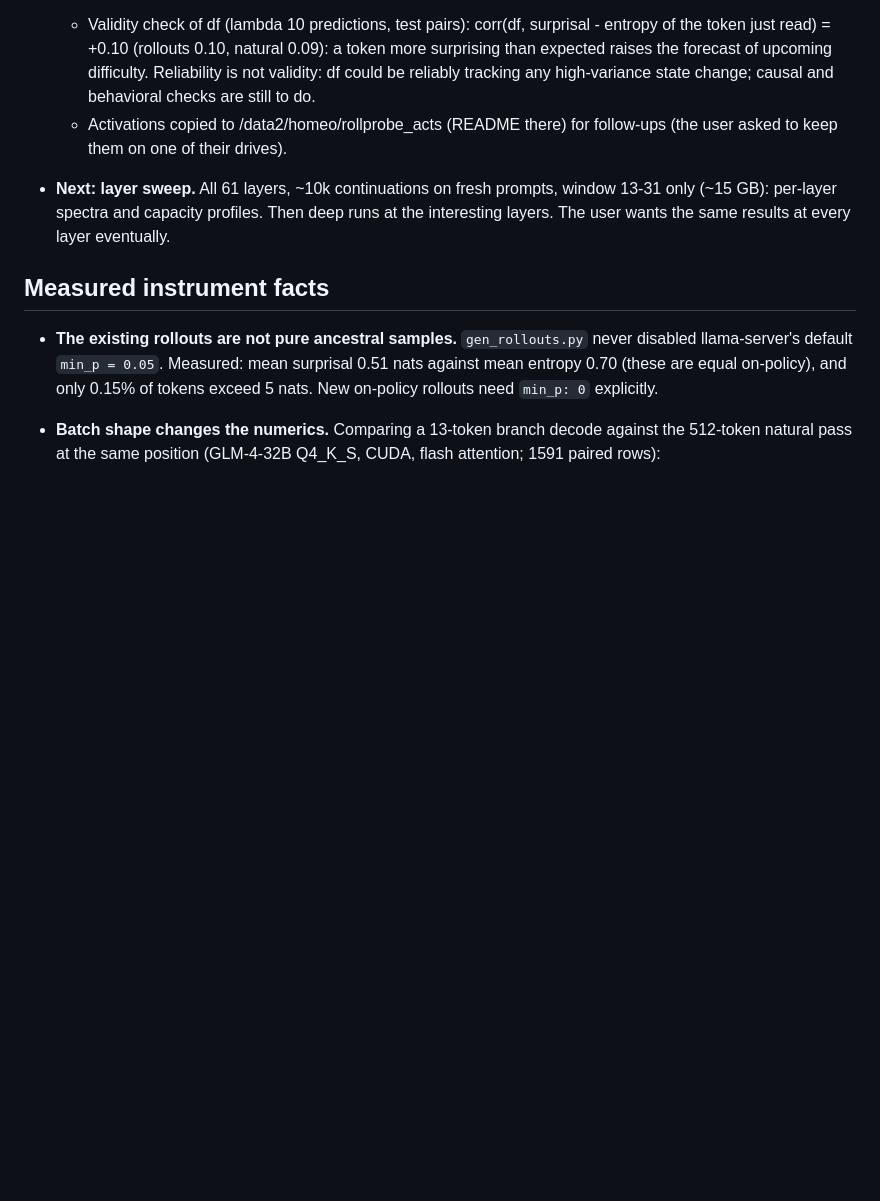
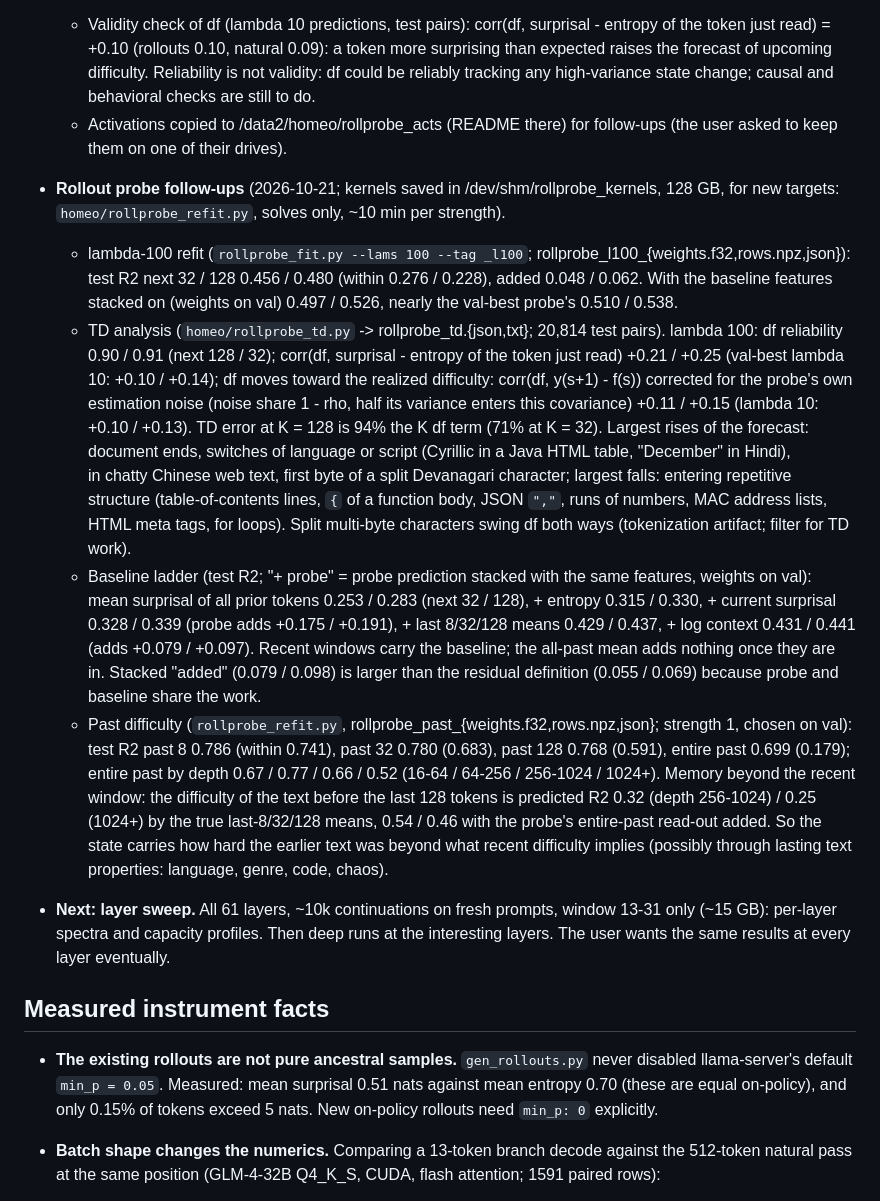
Before and after one commit to Phylliida/base-model-welfare, a Markdown page: notes/NOTES-homeostasis.md, the part around the change. GitHub-like rendering; blank space fills up the shorter version.

Commit message:
Notes: lambda-100 probe, TD analysis, baseline ladder, past difficulty
Co-Authored-By: Claude Opus 5.5 <noreply@anthropic.com>

```diff
--- a/notes/NOTES-homeostasis.md
+++ b/notes/NOTES-homeostasis.md
@@ -1037,6 +1037,11 @@ Goal: the closed-loop response matrix M for a larger basis, with no pushes (no e
     (next 128; next 32 is similar). Stronger ridge keeps the probe on high-variance state directions, where the token-to-token change is consistent: at lambda 100 the forecast loses 0.03 R2 and df becomes ~90% reliable. For temporal-difference work use a lambda-100 probe (not saved yet: the saved weights are the val-best lambda 10 / 31.6).
   - Validity check of df (lambda 10 predictions, test pairs): corr(df, surprisal - entropy of the token just read) = +0.10 (rollouts 0.10, natural 0.09): a token more surprising than expected raises the forecast of upcoming difficulty. Reliability is not validity: df could be reliably tracking any high-variance state change; causal and behavioral checks are still to do.
   - Activations copied to /data2/homeo/rollprobe_acts (README there) for follow-ups (the user asked to keep them on one of their drives).
+- **Rollout probe follow-ups** (2026-10-21; kernels saved in /dev/shm/rollprobe_kernels, 128 GB, for new targets: `homeo/rollprobe_refit.py`, solves only, ~10 min per strength).
+  - lambda-100 refit (`rollprobe_fit.py --lams 100 --tag _l100`; rollprobe_l100_{weights.f32,rows.npz,json}): test R2 next 32 / 128 0.456 / 0.480 (within 0.276 / 0.228), added 0.048 / 0.062. With the baseline features stacked on (weights on val) 0.497 / 0.526, nearly the val-best probe's 0.510 / 0.538.
+  - TD analysis (`homeo/rollprobe_td.py` -> rollprobe_td.{json,txt}; 20,814 test pairs). lambda 100: df reliability 0.90 / 0.91 (next 128 / 32); corr(df, surprisal - entropy of the token just read) +0.21 / +0.25 (val-best lambda 10: +0.10 / +0.14); df moves toward the realized difficulty: corr(df, y(s+1) - f(s)) corrected for the probe's own estimation noise (noise share 1 - rho, half its variance enters this covariance) +0.11 / +0.15 (lambda 10: +0.10 / +0.13). TD error at K = 128 is 94% the K df term (71% at K = 32). Largest rises of the forecast: document ends, switches of language or script (Cyrillic in a Java HTML table, "December" in Hindi), <br/> in chatty Chinese web text, first byte of a split Devanagari character; largest falls: entering repetitive structure (table-of-contents lines, `{` of a function body, JSON `","`, runs of numbers, MAC address lists, HTML meta tags, for loops). Split multi-byte characters swing df both ways (tokenization artifact; filter for TD work).
+  - Baseline ladder (test R2; "+ probe" = probe prediction stacked with the same features, weights on val): mean surprisal of all prior tokens 0.253 / 0.283 (next 32 / 128), + entropy 0.315 / 0.330, + current surprisal 0.328 / 0.339 (probe adds +0.175 / +0.191), + last 8/32/128 means 0.429 / 0.437, + log context 0.431 / 0.441 (adds +0.079 / +0.097). Recent windows carry the baseline; the all-past mean adds nothing once they are in. Stacked "added" (0.079 / 0.098) is larger than the residual definition (0.055 / 0.069) because probe and baseline share the work.
+  - Past difficulty (`rollprobe_refit.py`, rollprobe_past_{weights.f32,rows.npz,json}; strength 1, chosen on val): test R2 past 8 0.786 (within 0.741), past 32 0.780 (0.683), past 128 0.768 (0.591), entire past 0.699 (0.179); entire past by depth 0.67 / 0.77 / 0.66 / 0.52 (16-64 / 64-256 / 256-1024 / 1024+). Memory beyond the recent window: the difficulty of the text before the last 128 tokens is predicted R2 0.32 (depth 256-1024) / 0.25 (1024+) by the true last-8/32/128 means, 0.54 / 0.46 with the probe's entire-past read-out added. So the state carries how hard the earlier text was beyond what recent difficulty implies (possibly through lasting text properties: language, genre, code, chaos).
 - **Next: layer sweep.** All 61 layers, ~10k continuations on fresh prompts, window 13-31 only (~15 GB): per-layer spectra and capacity profiles. Then deep runs at the interesting layers. The user wants the same results at every layer eventually.
 
 ## Measured instrument facts
```
